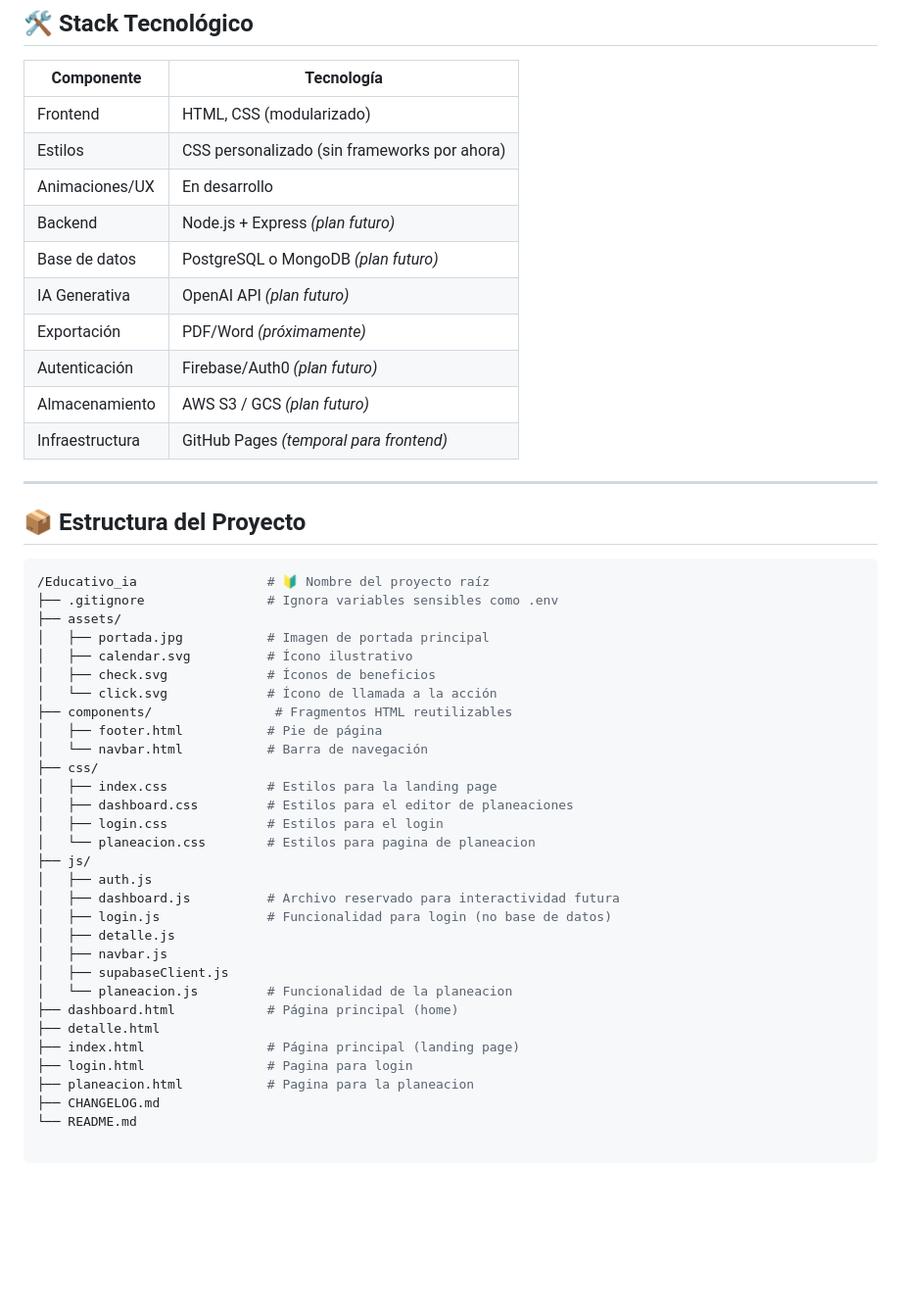
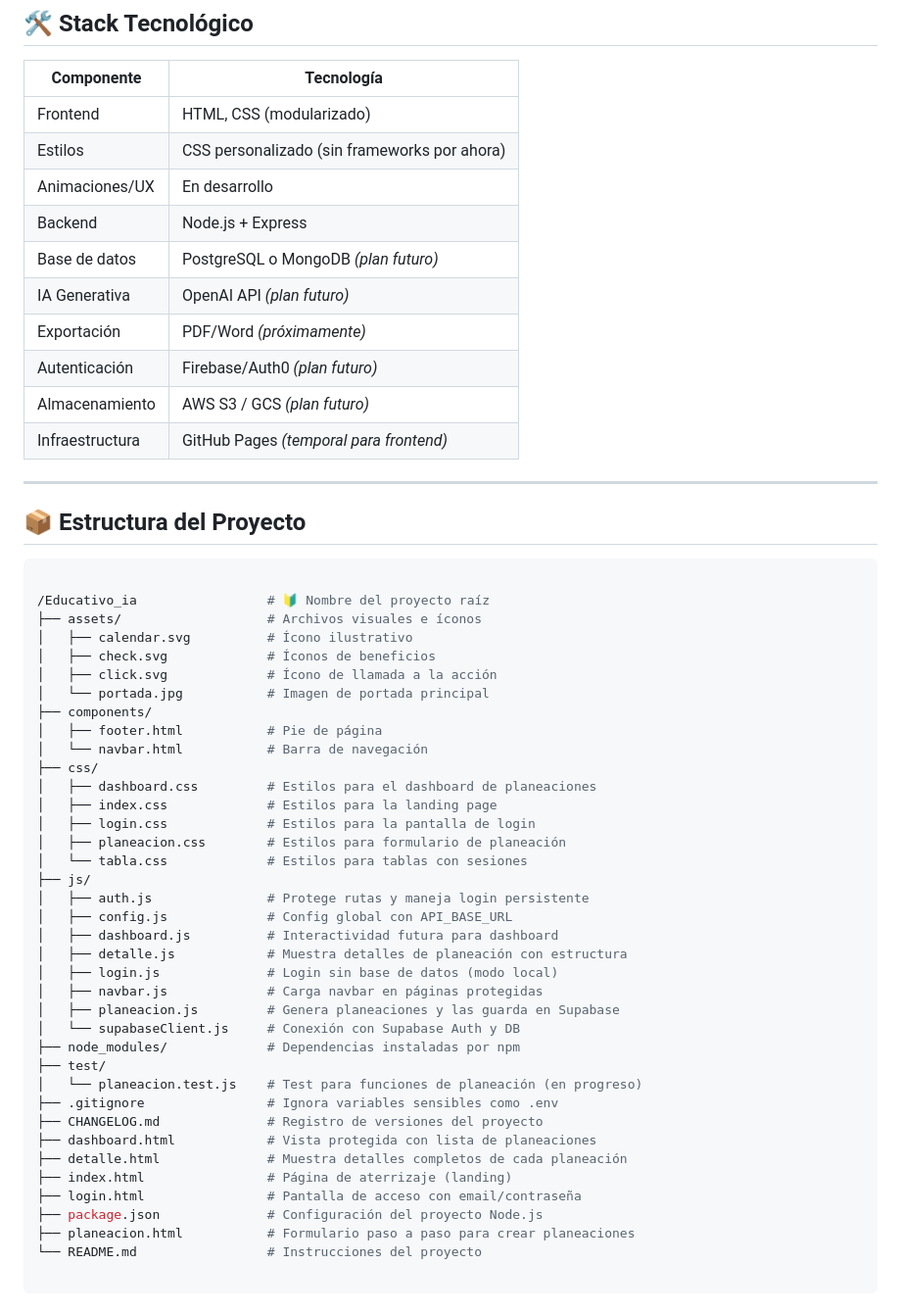
Before and after one commit to RafaelMenchaca/planeacion-docente-ia, a Markdown page: README.md, the part around the change. Shown at 98% size. GitHub-like rendering; blank space fills up the shorter version.

Commit message:
docs: README.md updated

````diff
--- a/README.md
+++ b/README.md
@@ -42,7 +42,7 @@ Una plataforma web donde el profesor:
 | Frontend          | HTML, CSS (modularizado) |
 | Estilos           | CSS personalizado (sin frameworks por ahora) |
 | Animaciones/UX    | En desarrollo            |
-| Backend           | Node.js + Express *(plan futuro)* |
+| Backend           | Node.js + Express |
 | Base de datos     | PostgreSQL o MongoDB *(plan futuro)* |
 | IA Generativa     | OpenAI API *(plan futuro)* |
 | Exportación       | PDF/Word *(próximamente)* |
@@ -55,36 +55,43 @@ Una plataforma web donde el profesor:
 ## 📦 Estructura del Proyecto
 
 ```bash
+
 /Educativo_ia                 # 🔰 Nombre del proyecto raíz
-├── .gitignore                # Ignora variables sensibles como .env
-├── assets/
-│   ├── portada.jpg           # Imagen de portada principal
+├── assets/                   # Archivos visuales e íconos
 │   ├── calendar.svg          # Ícono ilustrativo
 │   ├── check.svg             # Íconos de beneficios
-│   └── click.svg             # Ícono de llamada a la acción
-├── components/                # Fragmentos HTML reutilizables
+│   ├── click.svg             # Ícono de llamada a la acción
+│   └── portada.jpg           # Imagen de portada principal
+├── components/
 │   ├── footer.html           # Pie de página
 │   └── navbar.html           # Barra de navegación
 ├── css/
+│   ├── dashboard.css         # Estilos para el dashboard de planeaciones
 │   ├── index.css             # Estilos para la landing page
-│   ├── dashboard.css         # Estilos para el editor de planeaciones
-│   ├── login.css             # Estilos para el login
-│   └── planeacion.css        # Estilos para pagina de planeacion
+│   ├── login.css             # Estilos para la pantalla de login
+│   ├── planeacion.css        # Estilos para formulario de planeación
+│   └── tabla.css             # Estilos para tablas con sesiones
 ├── js/
-│   ├── auth.js
-│   ├── dashboard.js          # Archivo reservado para interactividad futura
-│   ├── login.js              # Funcionalidad para login (no base de datos)
-│   ├── detalle.js
-│   ├── navbar.js
-│   ├── supabaseClient.js
-│   └── planeacion.js         # Funcionalidad de la planeacion
-├── dashboard.html            # Página principal (home)
-├── detalle.html
-├── index.html                # Página principal (landing page)
-├── login.html                # Pagina para login
-├── planeacion.html           # Pagina para la planeacion
-├── CHANGELOG.md
-└── README.md
+│   ├── auth.js               # Protege rutas y maneja login persistente
+│   ├── config.js             # Config global con API_BASE_URL
+│   ├── dashboard.js          # Interactividad futura para dashboard
+│   ├── detalle.js            # Muestra detalles de planeación con estructura
+│   ├── login.js              # Login sin base de datos (modo local)
+│   ├── navbar.js             # Carga navbar en páginas protegidas
+│   ├── planeacion.js         # Genera planeaciones y las guarda en Supabase
+│   └── supabaseClient.js     # Conexión con Supabase Auth y DB
+├── node_modules/             # Dependencias instaladas por npm
+├── test/
+│   └── planeacion.test.js    # Test para funciones de planeación (en progreso)
+├── .gitignore                # Ignora variables sensibles como .env
+├── CHANGELOG.md              # Registro de versiones del proyecto
+├── dashboard.html            # Vista protegida con lista de planeaciones
+├── detalle.html              # Muestra detalles completos de cada planeación
+├── index.html                # Página de aterrizaje (landing)
+├── login.html                # Pantalla de acceso con email/contraseña
+├── package.json              # Configuración del proyecto Node.js
+├── planeacion.html           # Formulario paso a paso para crear planeaciones
+└── README.md                 # Instrucciones del proyecto
 
 ```
 La carpeta `components/` solo incluye `footer.html` y `navbar.html`, utilizados para modularizar la navegación y el pie de página.
````
